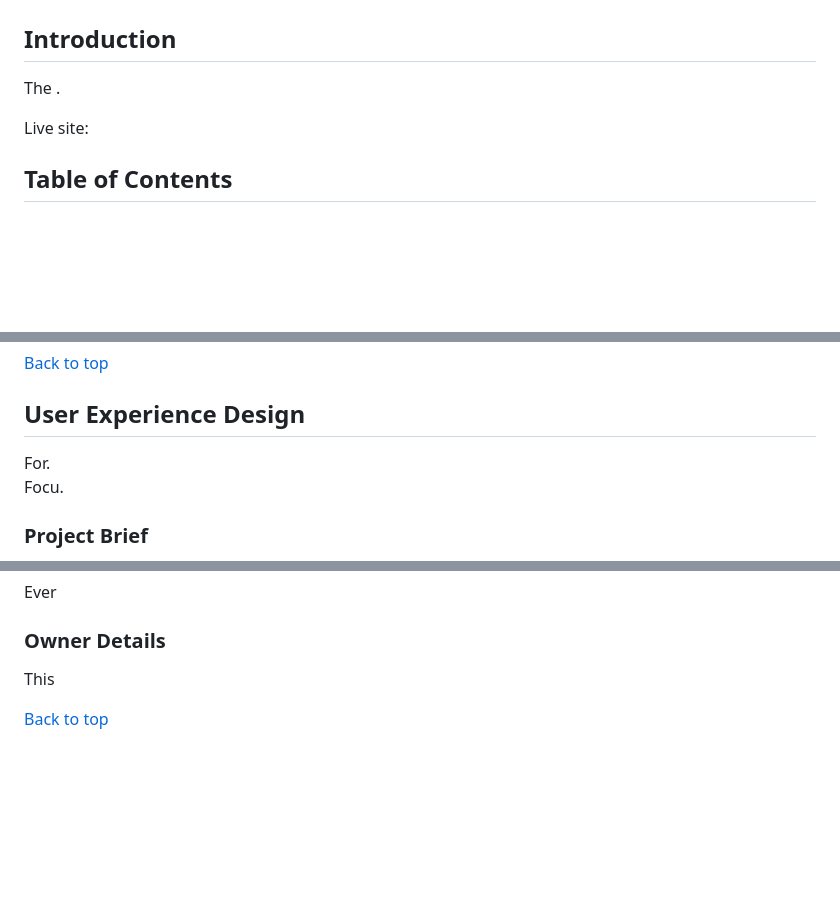
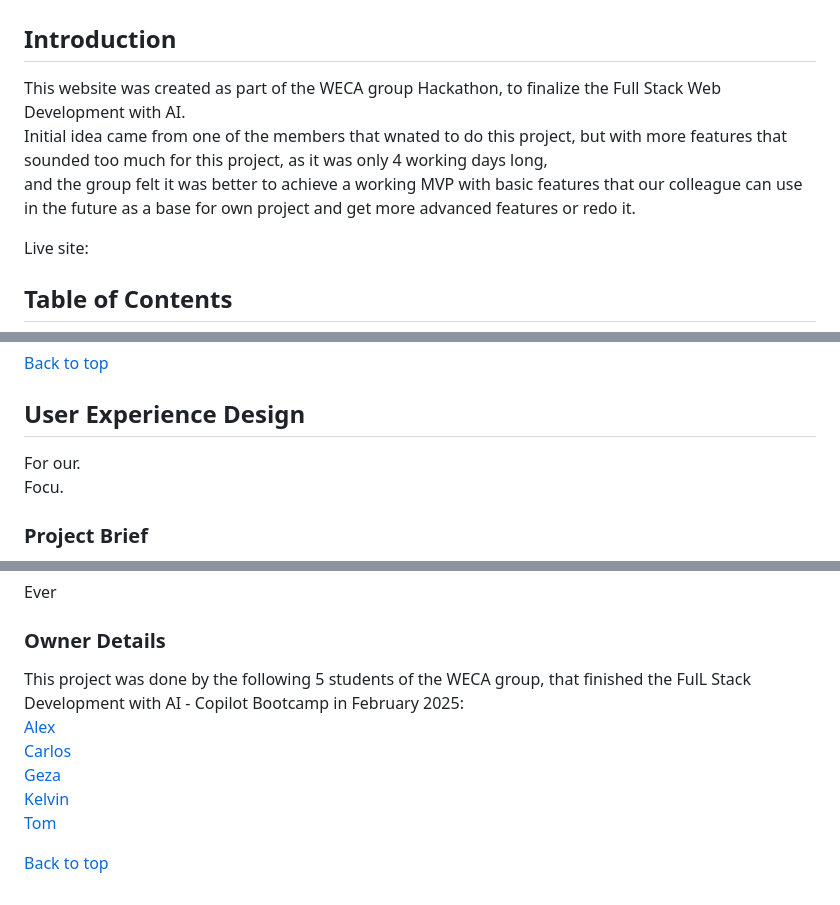
Before and after one commit to Carlos-n21/chess-hackathon, a Markdown page: README.md, 3 parts joined by grey strips. GitHub-like rendering; blank space fills up the shorter version.

Commit message:
Add content to readme references, owners and introduction

```diff
--- a/README.md
+++ b/README.md
@@ -5,7 +5,8 @@
 
 ## Introduction
 
-The .
+This website was created as part of the WECA group Hackathon, to finalize the Full Stack Web Development with AI.<br>
+Initial idea came from one of the members that wnated to do this project, but with more features that sounded too much for this project, as it was only 4 working days long, <br>and the group felt it was better to achieve a working MVP with basic features that our colleague can use in the future as a base for own project and get more advanced features or redo it.
 
 Live site: []()
 
@@ -44,7 +45,7 @@ Live site: []()
 [Back to top](#top)
 
 ## User Experience Design
-For.<br>
+For our.<br>
 Focu.
 
 ### Project Brief
@@ -230,6 +232,11 @@ Overa
 Ever
 
 ### Owner Details
-This
+This project was done by the following 5 students of the WECA group, that finished the FulL Stack Development with AI - Copilot Bootcamp in February 2025:<br>
+[Alex](https://github.com/A-SousaRodrigues)<br>
+[Carlos](https://github.com/Carlos-n21)<br>
+[Geza](https://github.com/BristolGeza)<br>
+[Kelvin](https://github.com/KelvinC181)<br>
+[Tom](https://github.com/TomFearn)<br>
 
 [Back to top](#top)
```
Also changed, not shown: other parts of README.md (+2 -1 lines).
